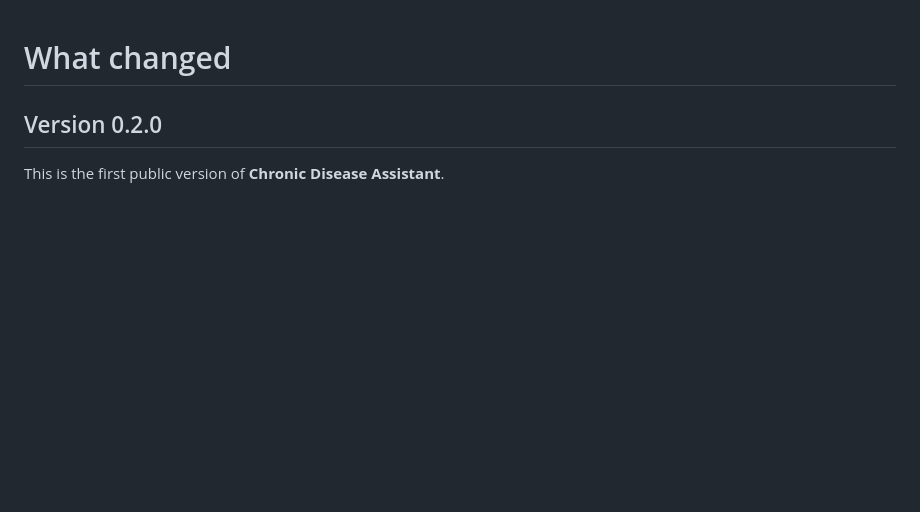
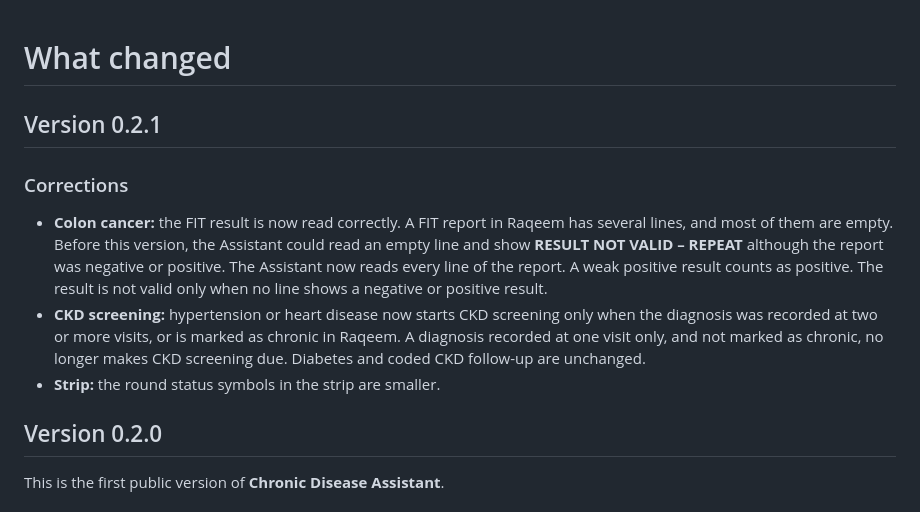
Before and after one commit to vBryx/chronic-disease-assistant, a Markdown page: CHANGELOG.md, the part around the change. GitHub-like rendering; blank space fills up the shorter version.

Commit message:
Release Chronic Disease Assistant v0.2.1

```diff
--- a/CHANGELOG.md
+++ b/CHANGELOG.md
@@ -1,4 +1,12 @@
 # What changed
+
+## Version 0.2.1
+
+### Corrections
+
+- **Colon cancer:** the FIT result is now read correctly. A FIT report in Raqeem has several lines, and most of them are empty. Before this version, the Assistant could read an empty line and show **RESULT NOT VALID – REPEAT** although the report was negative or positive. The Assistant now reads every line of the report. A weak positive result counts as positive. The result is not valid only when no line shows a negative or positive result.
+- **CKD screening:** hypertension or heart disease now starts CKD screening only when the diagnosis was recorded at two or more visits, or is marked as chronic in Raqeem. A diagnosis recorded at one visit only, and not marked as chronic, no longer makes CKD screening due. Diabetes and coded CKD follow-up are unchanged.
+- **Strip:** the round status symbols in the strip are smaller.
 
 ## Version 0.2.0
 
```
Also changed, not shown: docs/meanings.md (+6 -4 lines), docs/images/mobile-strip.png, docs/images/strip-follow-up.png, docs/images/strip-loading.png, docs/images/strip-popup.png, docs/images/strip-screening.png, docs/images/strip-states.png, 1 other file.
